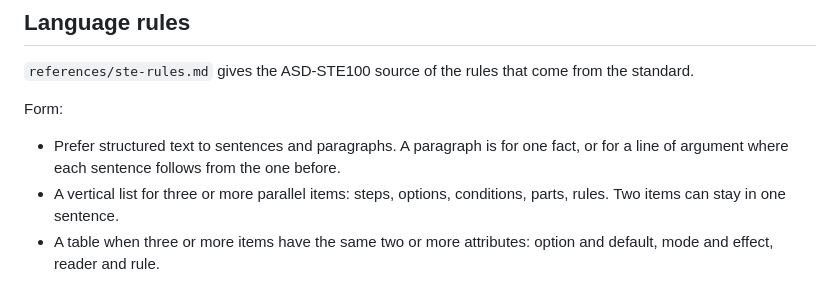
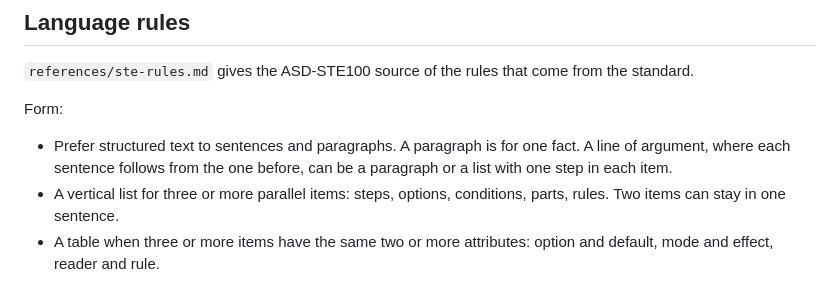
Before and after one commit to Mr3zee/code-doc-writer, a Markdown page: skills/code-doc-writer/SKILL.md, the part around the change. Drawn GitHub-style.

Commit message:
rules clarification

```diff
--- a/skills/code-doc-writer/SKILL.md
+++ b/skills/code-doc-writer/SKILL.md
@@ -203,8 +203,8 @@ come from the standard.
 Form:
 
 - Prefer structured text to sentences and paragraphs. A paragraph is for
-  one fact, or for a line of argument where each sentence follows from
-  the one before.
+  one fact. A line of argument, where each sentence follows from the one
+  before, can be a paragraph or a list with one step in each item.
 - A vertical list for three or more parallel items: steps, options,
   conditions, parts, rules. Two items can stay in one sentence.
 - A table when three or more items have the same two or more attributes:
```
Also changed, not shown: 1 other file.
